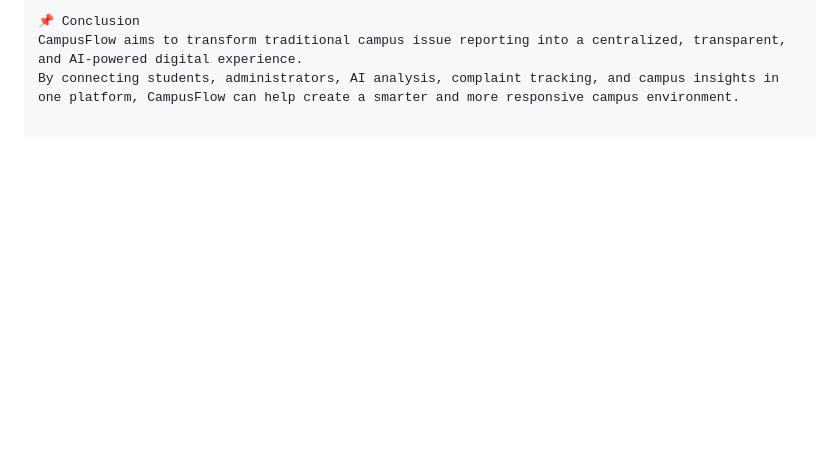
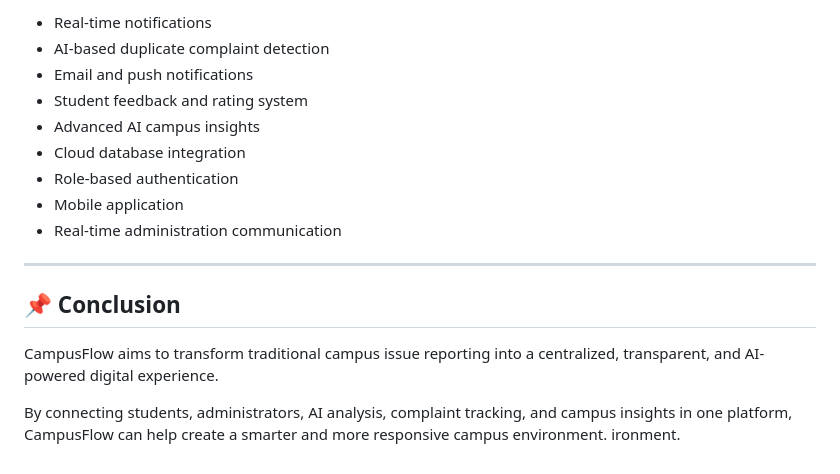
Before and after one commit to aditik0818/CampusFlow-AI-Smart-Campus, a Markdown page: README.md, the part around one of its changes. Rendered like a GitHub page; blank space fills up the shorter version.

```diff
--- a/README.md
+++ b/README.md
@@ -227,4 +233,19 @@ Real-time administration communication
 
-📌 Conclusion
+- Real-time notifications
+- AI-based duplicate complaint detection
+- Email and push notifications
+- Student feedback and rating system
+- Advanced AI campus insights
+- Cloud database integration
+- Role-based authentication
+- Mobile application
+- Real-time administration communication
+
+---
+
+## 📌 Conclusion
+
 CampusFlow aims to transform traditional campus issue reporting into a centralized, transparent, and AI-powered digital experience.
+
 By connecting students, administrators, AI analysis, complaint tracking, and campus insights in one platform, CampusFlow can help create a smarter and more responsive campus environment.
+ironment.
```
Also changed, not shown: other parts of README.md (+57 -51 lines).
